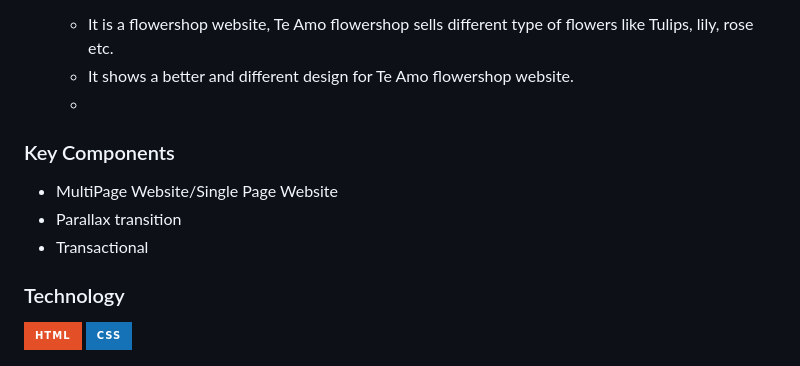
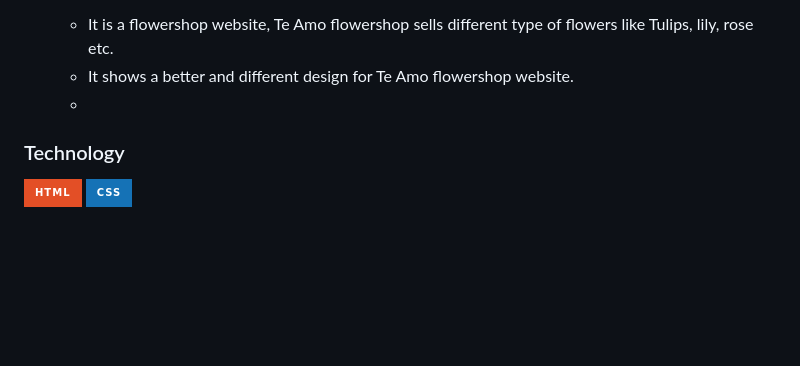
Before and after one commit to joannamiave/flowershop, a Markdown page: readme.md, the part around the change. Drawn GitHub-style; badges without logos; blank space fills up the shorter version.

```diff
--- a/readme.md
+++ b/readme.md
@@ -71,12 +71,6 @@ Guiding Question:
   - It shows a better and different design for Te Amo flowershop website.
   -
 
-### Key Components
-<!-- TODO: List of Key Components -->
-<!-- The following are just sample -->
-- MultiPage Website/Single Page Website
-- Parallax transition
-- Transactional
 
 ### Technology
 <!-- TODO: List of Technology Used -->
```
